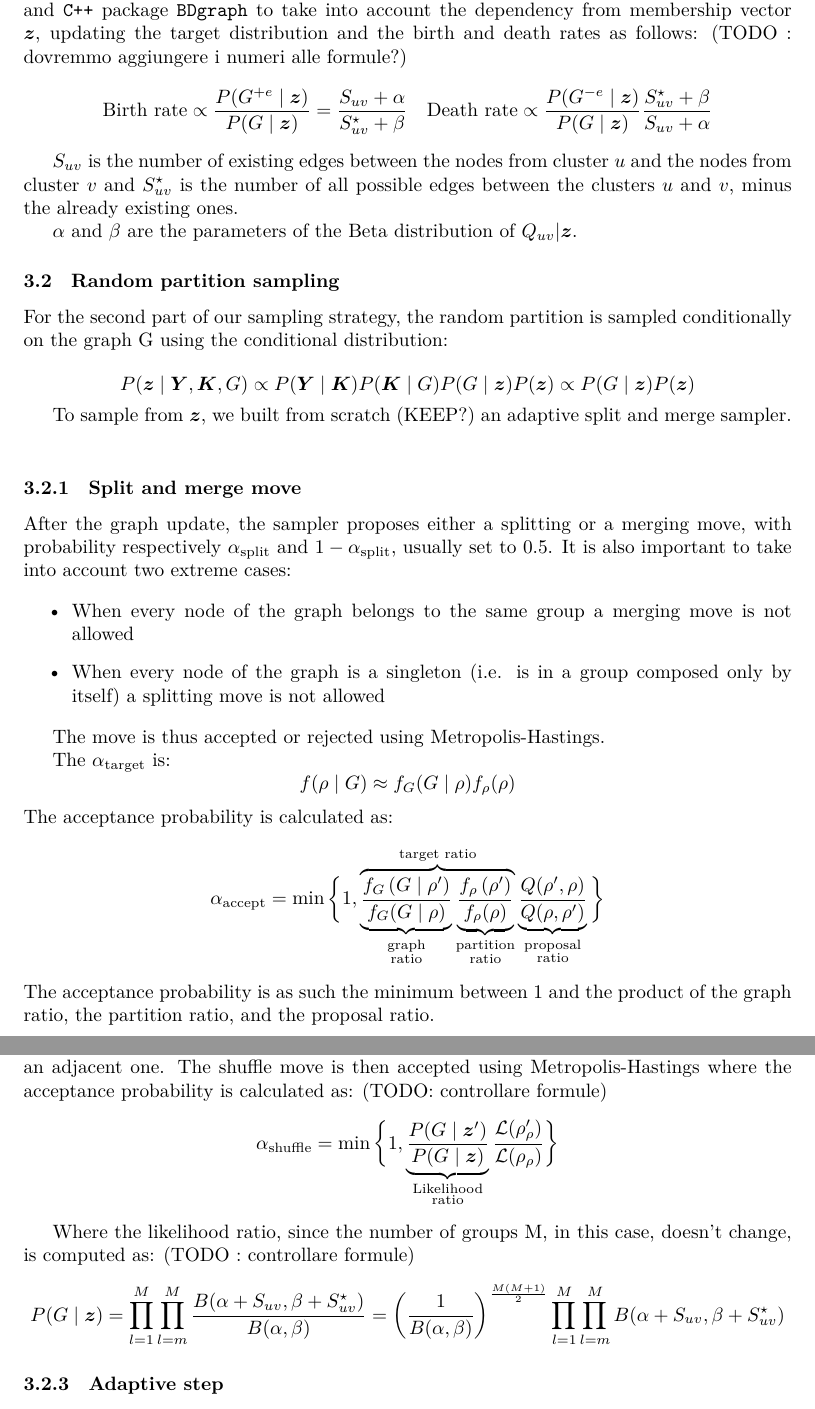
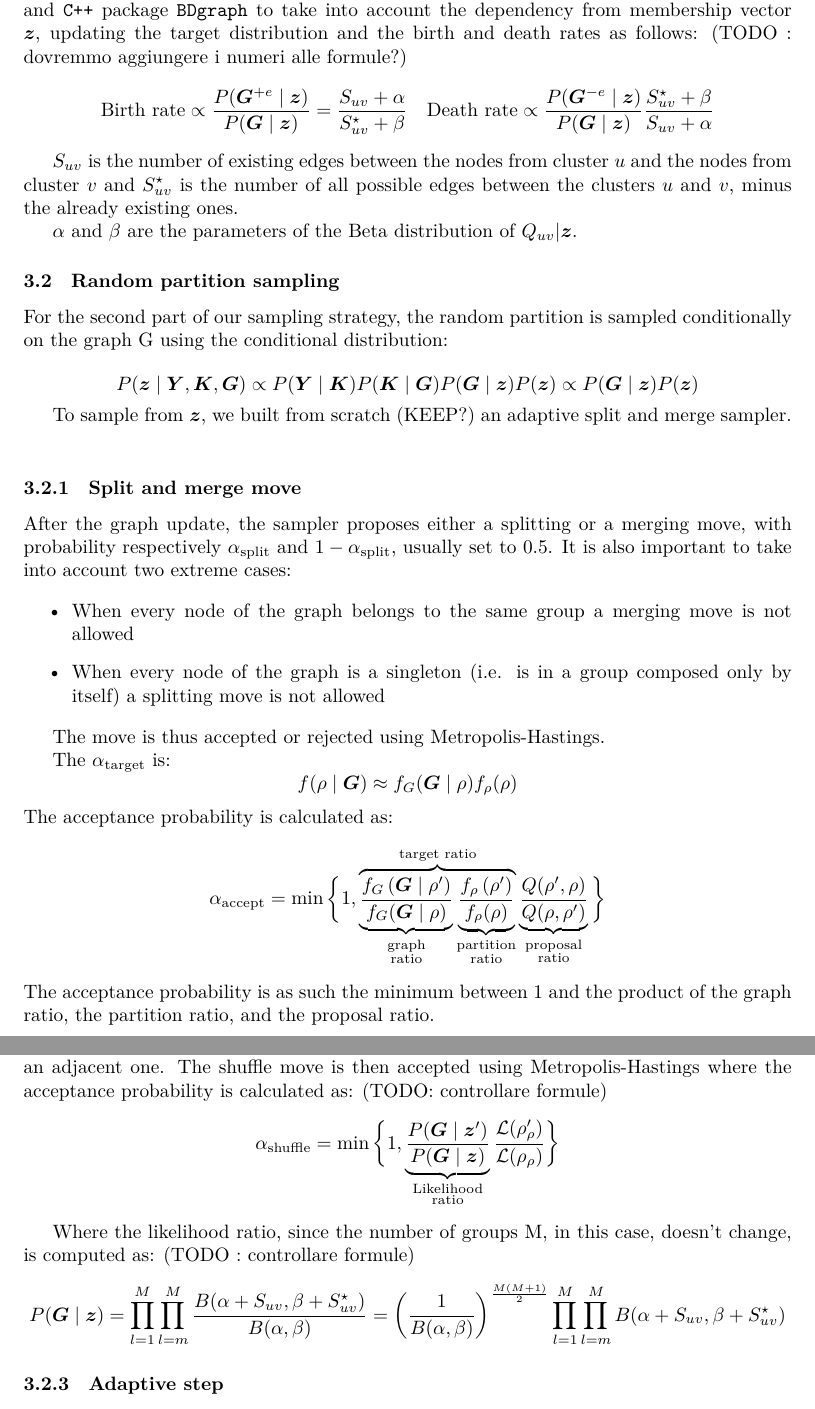
Before and after one commit to teobucci/bayesian-statistics-project, a LaTeX paper (report/main.tex, which reads report/content.tex): two parts of pages 4 and 6 of 9, joined at a grey line, cut so that both start at the same text. Compiled offline with XeLaTeX.

Commit message:
Replace al G with \bm{G}

```diff
--- a/report/content.tex
+++ b/report/content.tex
@@ -47,9 +47,9 @@ Given the membership vector $\bm{z}$, a Birth-and-Death approach is used to samp
 The Birth-and-Death algorithm decides at every iteration of the Gibbs sampling whether to add a new edge to the graph (birth) or delete an already existing one (death).
 For this purpose, we modified the \texttt{R} and \texttt{C++} package \texttt{BDgraph} to take into account the dependency from membership vector $\bm{z}$, updating the target distribution and the birth and death rates as follows: (TODO : dovremmo aggiungere i numeri alle formule?)
 \[
-\text{Birth rate} \propto \frac{P(G^{+ e}\mid \bm{z})}{P(G\mid \bm{z})} = \frac{S_{uv} + \alpha}{S^{\star}_{uv} + \beta}
+\text{Birth rate} \propto \frac{P(\bm{G}^{+ e}\mid \bm{z})}{P(\bm{G}\mid \bm{z})} = \frac{S_{uv} + \alpha}{S^{\star}_{uv} + \beta}
 \quad
-\text{Death rate} \propto \frac{P(G^{- e}\mid \bm{z})}{P(G\mid \bm{z})} \frac{S^{\star}_{uv} + \beta}{S_{uv} + \alpha}
+\text{Death rate} \propto \frac{P(\bm{G}^{- e}\mid \bm{z})}{P(\bm{G}\mid \bm{z})} \frac{S^{\star}_{uv} + \beta}{S_{uv} + \alpha}
 \]
 
 $S_{uv}$ is the number of existing edges between the nodes from cluster $u$ and the nodes from cluster $v$ and $S^{\star}_{uv}$ is the number of all possible edges between the clusters $u$ and $v$, minus the already existing ones.
@@ -59,7 +59,7 @@ $\alpha$ and $\beta$ are the parameters of the Beta distribution of $Q_{uv}\vert
 \subsection{Random partition sampling}
 For the second part of our sampling strategy, the random partition is sampled conditionally on the graph G using the conditional distribution:
 
-$$ \small P(\bm{z} \mid \bm{Y},\bm{K},G) \propto P(\bm{Y} \mid \bm{K})P(\bm{K} \mid {G})P(G \mid \bm{z})P(\bm{z}) \propto P(G \mid \bm{z})P(\bm{z}) $$
+$$ \small P(\bm{z} \mid \bm{Y},\bm{K},\bm{G}) \propto P(\bm{Y} \mid \bm{K})P(\bm{K} \mid \bm{G})P(\bm{G} \mid \bm{z})P(\bm{z}) \propto P(\bm{G} \mid \bm{z})P(\bm{z}) $$
 
 To sample from $\bm{z}$, we built from scratch (KEEP?) an adaptive split and merge sampler.
 \newline
@@ -78,13 +78,13 @@ It is also important to take into account two extreme cases:
 The move is thus accepted or rejected using Metropolis-Hastings.
 
 
-The $\alpha_{\text{target}}$ is: $$f(\rho \mid G) \approx f_G(G \mid \rho) f_{\rho}(\rho)$$
+The $\alpha_{\text{target}}$ is: $$f(\rho \mid \bm{G}) \approx f_G(\bm{G} \mid \rho) f_{\rho}(\rho)$$
 The acceptance probability is calculated as:
  \[
    \alpha_{\text{accept}} = \min
    \bigg\{1,
    \overbrace{
-   \underbrace{\frac{f_G\left(G \mid \rho'\right)}{f_G(G \mid \rho)}}_{\substack{\text{graph}\\\text{ratio}}}
+   \underbrace{\frac{f_G\left(\bm{G} \mid \rho'\right)}{f_G(\bm{G} \mid \rho)}}_{\substack{\text{graph}\\\text{ratio}}}
    \underbrace{\frac{f_\rho\left(\rho'\right)}{f_\rho(\rho)}}_{\substack{\text{partition}\\\text{ratio}}}
    }^{\text{target ratio}}
    \underbrace{\frac{Q(\rho',\rho)}{Q(\rho,\rho')}}_{\substack{\text{proposal}\\\text{ratio}}}
@@ -153,14 +153,14 @@ The shuffle move is then accepted using Metropolis-Hastings where the acceptance
  \[
    \alpha_{\text{shuffle}} = \min
    \bigg\{1,
-   \underbrace{\frac{P(G\mid \bm{z}')}{P(G\mid \bm{z})}}_{\substack{\text{Likelihood}\\\text{ratio}}}
+   \underbrace{\frac{P(\bm{G}\mid \bm{z}')}{P(\bm{G}\mid \bm{z})}}_{\substack{\text{Likelihood}\\\text{ratio}}}
    {\frac{\mathcal{L}(\rho'_{\rho})}{\mathcal{L}(\rho_{\rho})}}
    \bigg\}
 \]
 
 Where the likelihood ratio, since  the number of groups M, in this case, doesn't change, is computed as: (TODO : controllare formule)
  \[
-   P(G\mid \bm{z}) = \prod_{l=1}^M \prod_{l=m}^M \frac{B(\alpha+S_{uv},\beta+S^{\star}_{uv})}{B(\alpha,\beta)} = \left(\frac{1}{B(\alpha,\beta)}\right)^\frac{M(M+1)}{2}\prod_{l=1}^M \prod_{l=m}^M B(\alpha+S_{uv},\beta+S^{\star}_{uv})
+   P(\bm{G}\mid \bm{z}) = \prod_{l=1}^M \prod_{l=m}^M \frac{B(\alpha+S_{uv},\beta+S^{\star}_{uv})}{B(\alpha,\beta)} = \left(\frac{1}{B(\alpha,\beta)}\right)^\frac{M(M+1)}{2}\prod_{l=1}^M \prod_{l=m}^M B(\alpha+S_{uv},\beta+S^{\star}_{uv})
 \]
 
 \subsubsection{Adaptive step}
```
Also changed, not shown: report/content.tex (4 more changed lines).
